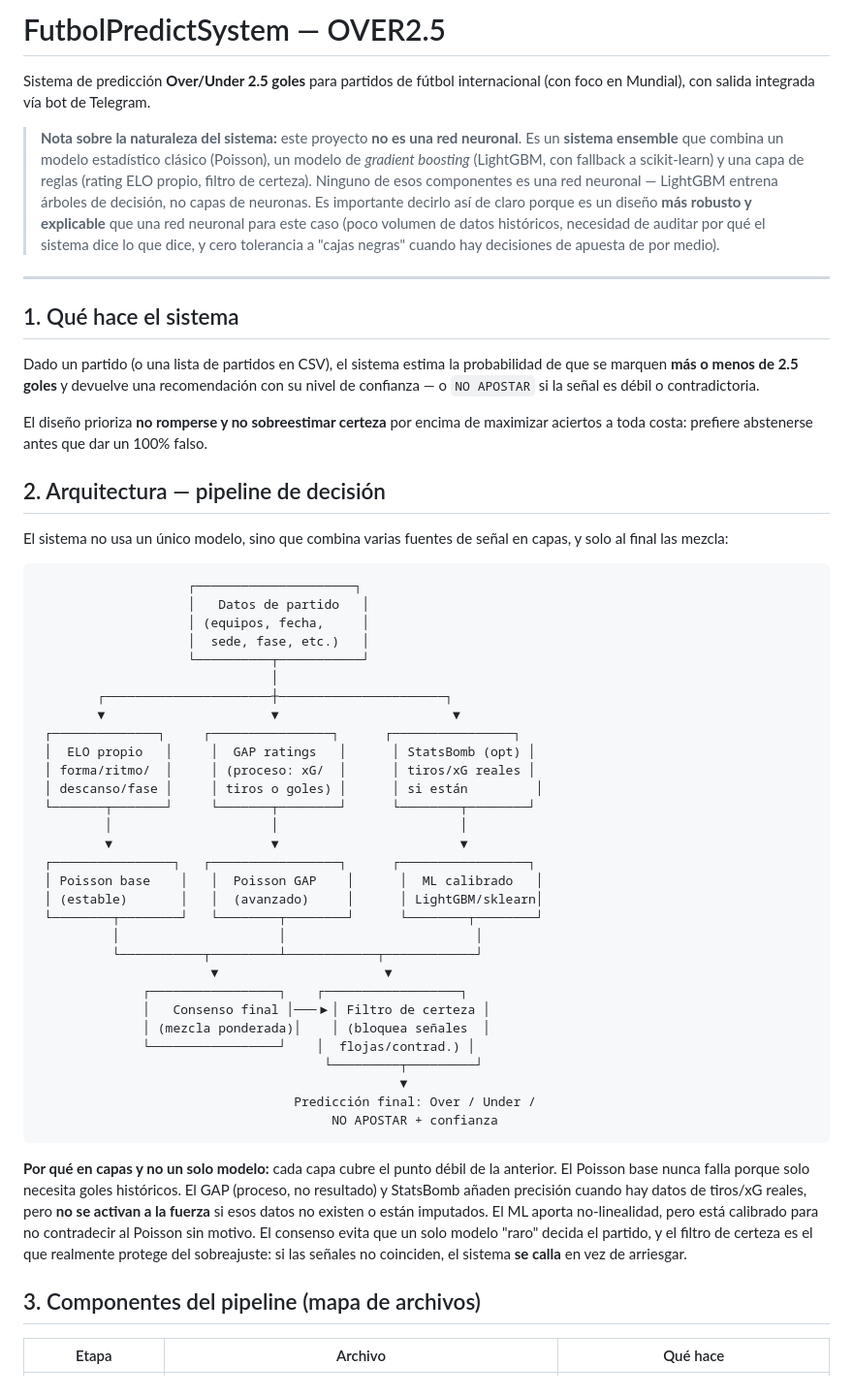
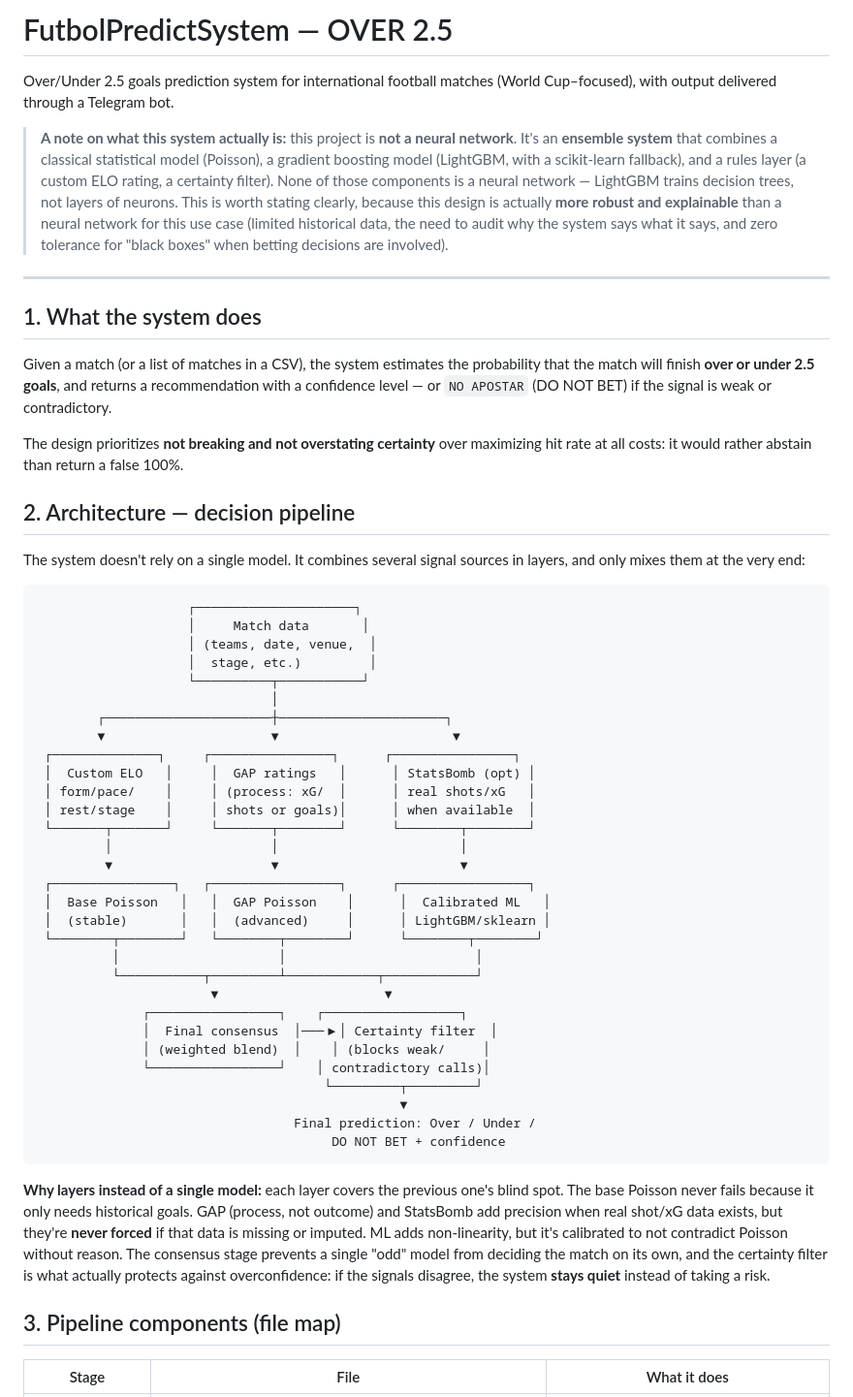
Before and after one commit to eseuerreefe/FutbolPredictSystem, a Markdown page: README.md, the part around one of its changes. Shown at 97% size. Drawn GitHub-style.

````diff
--- a/README.md
+++ b/README.md
@@ -1,57 +1,57 @@
-# FutbolPredictSystem — OVER2.5
+# FutbolPredictSystem — OVER 2.5
 
-Sistema de predicción **Over/Under 2.5 goles** para partidos de fútbol internacional (con foco en Mundial), con salida integrada vía bot de Telegram.
+Over/Under 2.5 goals prediction system for international football matches (World Cup–focused), with output delivered through a Telegram bot.
 
-> **Nota sobre la naturaleza del sistema:** este proyecto **no es una red neuronal**. Es un **sistema ensemble** que combina un modelo estadístico clásico (Poisson), un modelo de *gradient boosting* (LightGBM, con fallback a scikit-learn) y una capa de reglas (rating ELO propio, filtro de certeza). Ninguno de esos componentes es una red neuronal — LightGBM entrena árboles de decisión, no capas de neuronas. Es importante decirlo así de claro porque es un diseño **más robusto y explicable** que una red neuronal para este caso (poco volumen de datos históricos, necesidad de auditar por qué el sistema dice lo que dice, y cero tolerancia a "cajas negras" cuando hay decisiones de apuesta de por medio).
+> **A note on what this system actually is:** this project is **not a neural network**. It's an **ensemble system** that combines a classical statistical model (Poisson), a gradient boosting model (LightGBM, with a scikit-learn fallback), and a rules layer (a custom ELO rating, a certainty filter). None of those components is a neural network — LightGBM trains decision trees, not layers of neurons. This is worth stating clearly, because this design is actually **more robust and explainable** than a neural network for this use case (limited historical data, the need to audit why the system says what it says, and zero tolerance for "black boxes" when betting decisions are involved).
 
 ---
 
-## 1. Qué hace el sistema
+## 1. What the system does
 
-Dado un partido (o una lista de partidos en CSV), el sistema estima la probabilidad de que se marquen **más o menos de 2.5 goles** y devuelve una recomendación con su nivel de confianza — o `NO APOSTAR` si la señal es débil o contradictoria.
+Given a match (or a list of matches in a CSV), the system estimates the probability that the match will finish **over or under 2.5 goals**, and returns a recommendation with a confidence level — or `NO APOSTAR` (DO NOT BET) if the signal is weak or contradictory.
 
-El diseño prioriza **no romperse y no sobreestimar certeza** por encima de maximizar aciertos a toda costa: prefiere abstenerse antes que dar un 100% falso.
+The design prioritizes **not breaking and not overstating certainty** over maximizing hit rate at all costs: it would rather abstain than return a false 100%.
 
-## 2. Arquitectura — pipeline de decisión
+## 2. Architecture — decision pipeline
 
-El sistema no usa un único modelo, sino que combina varias fuentes de señal en capas, y solo al final las mezcla:
+The system doesn't rely on a single model. It combines several signal sources in layers, and only mixes them at the very end:
 
 ```
                     ┌─────────────────────┐
-                    │   Datos de partido   │
-                    │ (equipos, fecha,     │
-                    │  sede, fase, etc.)   │
+                    │     Match data       │
+                    │ (teams, date, venue,  │
+                    │  stage, etc.)         │
                     └──────────┬───────────┘
                                │
         ┌──────────────────────┼──────────────────────┐
         ▼                      ▼                       ▼
  ┌──────────────┐     ┌────────────────┐      ┌────────────────┐
- │  ELO propio   │     │  GAP ratings   │      │ StatsBomb (opt) │
- │ forma/ritmo/  │     │ (proceso: xG/  │      │ tiros/xG reales │
- │ descanso/fase │     │ tiros o goles) │      │ si están         │
+ │  Custom ELO   │     │  GAP ratings   │      │ StatsBomb (opt) │
+ │ form/pace/    │     │ (process: xG/  │      │ real shots/xG   │
+ │ rest/stage    │     │ shots or goals)│      │ when available  │
  └───────┬───────┘     └───────┬────────┘      └────────┬────────┘
          │                     │                        │
          ▼                     ▼                        ▼
  ┌────────────────┐   ┌─────────────────┐      ┌─────────────────┐
- │ Poisson base    │   │  Poisson GAP    │      │  ML calibrado   │
- │ (estable)       │   │  (avanzado)     │      │ LightGBM/sklearn│
+ │  Base Poisson   │   │  GAP Poisson    │      │  Calibrated ML   │
+ │  (stable)       │   │  (advanced)     │      │ LightGBM/sklearn │
  └────────┬────────┘   └────────┬────────┘      └────────┬────────┘
           │                     │                         │
           └───────────┬─────────┴────────────┬────────────┘
                        ▼                      ▼
               ┌─────────────────┐    ┌──────────────────┐
-              │   Consenso final │───▶│ Filtro de certeza │
-              │ (mezcla ponderada)│    │ (bloquea señales  │
-              └─────────────────┘    │  flojas/contrad.) │
+              │  Final consensus  │───▶│ Certainty filter  │
+              │ (weighted blend)  │    │ (blocks weak/     │
+              └─────────────────┘    │ contradictory calls)│
                                       └─────────┬─────────┘
                                                 ▼
-                                  Predicción final: Over / Under /
-                                       NO APOSTAR + confianza
+                                  Final prediction: Over / Under /
+                                       DO NOT BET + confidence
 ```
 
-**Por qué en capas y no un solo modelo:** cada capa cubre el punto débil de la anterior. El Poisson base nunca falla porque solo necesita goles históricos. El GAP (proceso, no resultado) y StatsBomb añaden precisión cuando hay datos de tiros/xG reales, pero **no se activan a la fuerza** si esos datos no existen o están imputados. El ML aporta no-linealidad, pero está calibrado para no contradecir al Poisson sin motivo. El consenso evita que un solo modelo "raro" decida el partido, y el filtro de certeza es el que realmente protege del sobreajuste: si las señales no coinciden, el sistema **se calla** en vez de arriesgar.
+**Why layers instead of a single model:** each layer covers the previous one's blind spot. The base Poisson never fails because it only needs historical goals. GAP (process, not outcome) and StatsBomb add precision when real shot/xG data exists, but they're **never forced** if that data is missing or imputed. ML adds non-linearity, but it's calibrated to not contradict Poisson without reason. The consensus stage prevents a single "odd" model from deciding the match on its own, and the certainty filter is what actually protects against overconfidence: if the signals disagree, the system **stays quiet** instead of taking a risk.
 
-## 3. Componentes del pipeline (mapa de archivos)
+## 3. Pipeline components (file map)
 
-| Etapa | Archivo | Qué hace |
+| Stage | File | What it does |
 |---|---|---|
````
Also changed, not shown: other parts of README.md (+54 -54 lines).
